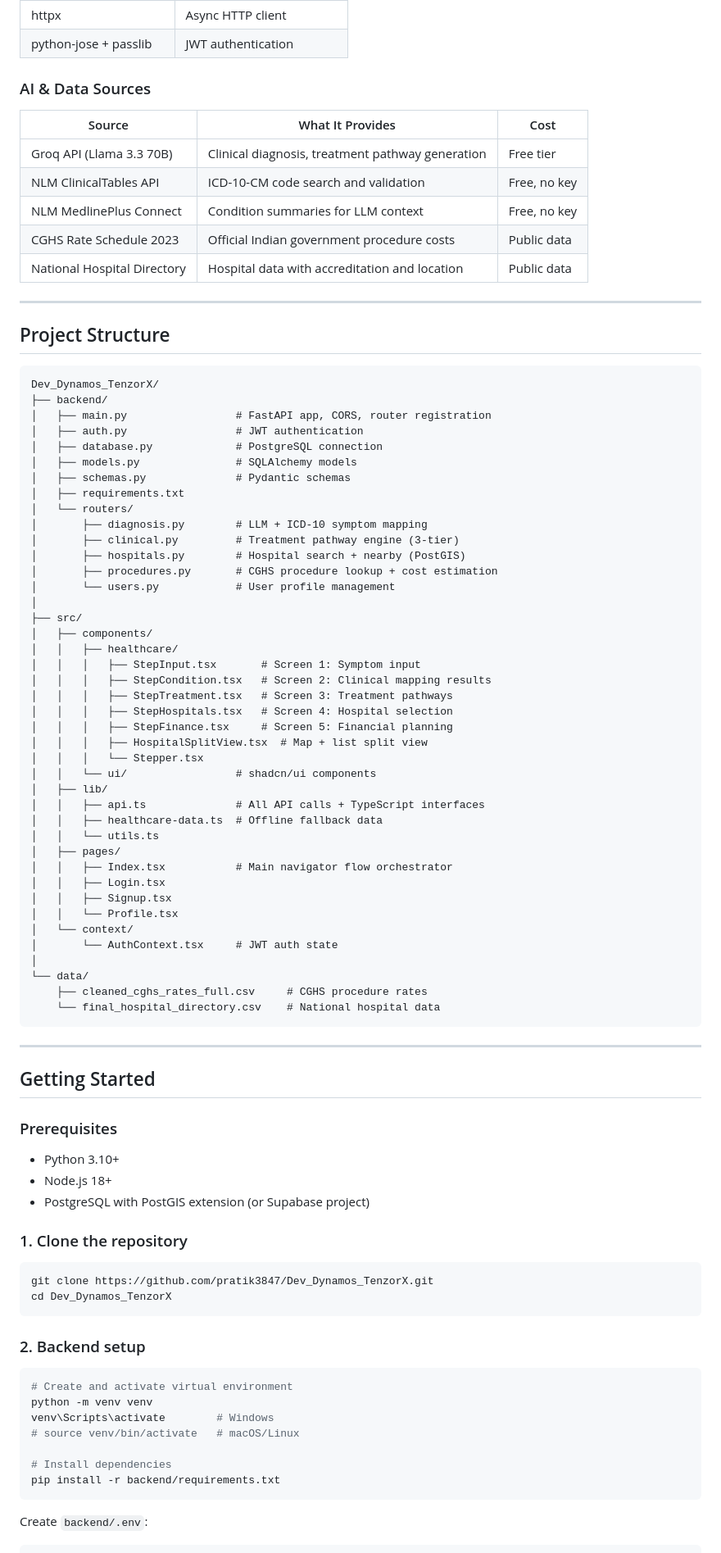
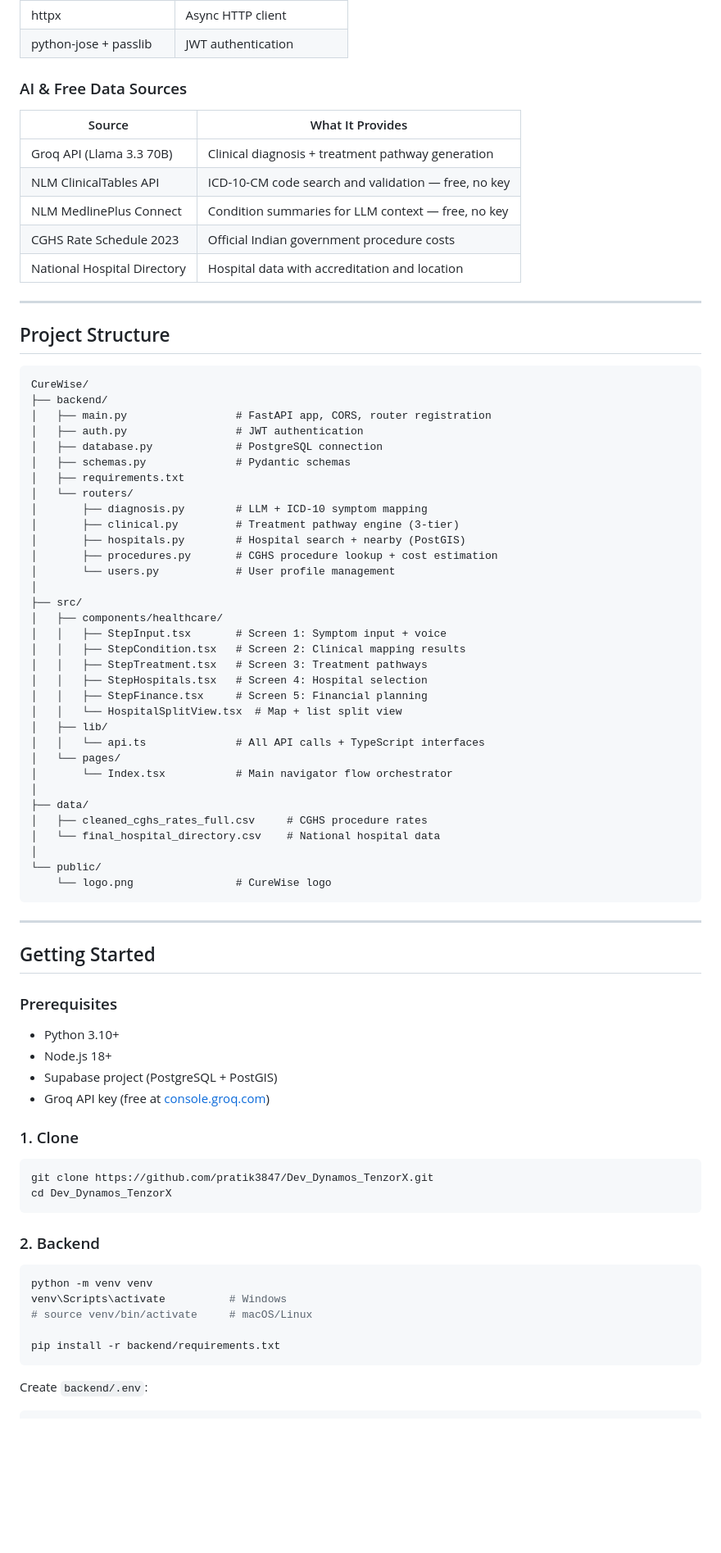
Before and after one commit to pratik3847/Dev_Dynamos_TenzorX, a Markdown page: README.md, the part around one of its changes. Shown at 82% size. Rendered like a GitHub page; blank space fills up the shorter version.

Commit message:
Update README
Update project name from CareCompass AI to CureWise AI and adjust related content.

````diff
--- a/README.md
+++ b/README.md
@@ -109,26 +113,25 @@ Symptoms → AI Diagnosis → Treatment Pathways → Hospital Selection → Fina
 | httpx | Async HTTP client |
 | python-jose + passlib | JWT authentication |
 
-### AI & Data Sources
-| Source | What It Provides | Cost |
-|--------|-----------------|------|
-| Groq API (Llama 3.3 70B) | Clinical diagnosis, treatment pathway generation | Free tier |
-| NLM ClinicalTables API | ICD-10-CM code search and validation | Free, no key |
-| NLM MedlinePlus Connect | Condition summaries for LLM context | Free, no key |
-| CGHS Rate Schedule 2023 | Official Indian government procedure costs | Public data |
-| National Hospital Directory | Hospital data with accreditation and location | Public data |
+### AI & Free Data Sources
+| Source | What It Provides |
+|--------|-----------------|
+| Groq API (Llama 3.3 70B) | Clinical diagnosis + treatment pathway generation |
+| NLM ClinicalTables API | ICD-10-CM code search and validation — free, no key |
+| NLM MedlinePlus Connect | Condition summaries for LLM context — free, no key |
+| CGHS Rate Schedule 2023 | Official Indian government procedure costs |
+| National Hospital Directory | Hospital data with accreditation and location |
 
 ---
 
 ## Project Structure
 
 ```
-Dev_Dynamos_TenzorX/
+CureWise/
 ├── backend/
 │   ├── main.py                 # FastAPI app, CORS, router registration
 │   ├── auth.py                 # JWT authentication
 │   ├── database.py             # PostgreSQL connection
-│   ├── models.py               # SQLAlchemy models
 │   ├── schemas.py              # Pydantic schemas
 │   ├── requirements.txt
 │   └── routers/
@@ -139,31 +142,24 @@ Dev_Dynamos_TenzorX/
 │       └── users.py            # User profile management
 │
 ├── src/
-│   ├── components/
-│   │   ├── healthcare/
-│   │   │   ├── StepInput.tsx       # Screen 1: Symptom input
-│   │   │   ├── StepCondition.tsx   # Screen 2: Clinical mapping results
-│   │   │   ├── StepTreatment.tsx   # Screen 3: Treatment pathways
-│   │   │   ├── StepHospitals.tsx   # Screen 4: Hospital selection
-│   │   │   ├── StepFinance.tsx     # Screen 5: Financial planning
-│   │   │   ├── HospitalSplitView.tsx  # Map + list split view
-│   │   │   └── Stepper.tsx
-│   │   └── ui/                 # shadcn/ui components
+│   ├── components/healthcare/
+│   │   ├── StepInput.tsx       # Screen 1: Symptom input + voice
+│   │   ├── StepCondition.tsx   # Screen 2: Clinical mapping results
+│   │   ├── StepTreatment.tsx   # Screen 3: Treatment pathways
+│   │   ├── StepHospitals.tsx   # Screen 4: Hospital selection
+│   │   ├── StepFinance.tsx     # Screen 5: Financial planning
+│   │   └── HospitalSplitView.tsx  # Map + list split view
 │   ├── lib/
-│   │   ├── api.ts              # All API calls + TypeScript interfaces
-│   │   ├── healthcare-data.ts  # Offline fallback data
-│   │   └── utils.ts
-│   ├── pages/
-│   │   ├── Index.tsx           # Main navigator flow orchestrator
-│   │   ├── Login.tsx
-│   │   ├── Signup.tsx
-│   │   └── Profile.tsx
-│   └── context/
-│       └── AuthContext.tsx     # JWT auth state
+│   │   └── api.ts              # All API calls + TypeScript interfaces
+│   └── pages/
+│       └── Index.tsx           # Main navigator flow orchestrator
 │
-└── data/
-    ├── cleaned_cghs_rates_full.csv     # CGHS procedure rates
-    └── final_hospital_directory.csv    # National hospital data
+├── data/
+│   ├── cleaned_cghs_rates_full.csv     # CGHS procedure rates
+│   └── final_hospital_directory.csv    # National hospital data
+│
+└── public/
+    └── logo.png                # CureWise logo
 ```
 
 ---
@@ -171,27 +167,25 @@ Dev_Dynamos_TenzorX/
 ## Getting Started
 
 ### Prerequisites
-
 - Python 3.10+
 - Node.js 18+
-- PostgreSQL with PostGIS extension (or Supabase project)
+- Supabase project (PostgreSQL + PostGIS)
+- Groq API key (free at [console.groq.com](https://console.groq.com))
 
-### 1. Clone the repository
+### 1. Clone
 
 ```bash
 git clone https://github.com/pratik3847/Dev_Dynamos_TenzorX.git
 cd Dev_Dynamos_TenzorX
 ```
 
-### 2. Backend setup
+### 2. Backend
 
 ```bash
-# Create and activate virtual environment
 python -m venv venv
-venv\Scripts\activate        # Windows
-# source venv/bin/activate   # macOS/Linux
+venv\Scripts\activate          # Windows
+# source venv/bin/activate     # macOS/Linux
 
-# Install dependencies
 pip install -r backend/requirements.txt
 ```
 
````
Also changed, not shown: other parts of README.md (+62 -87 lines).
